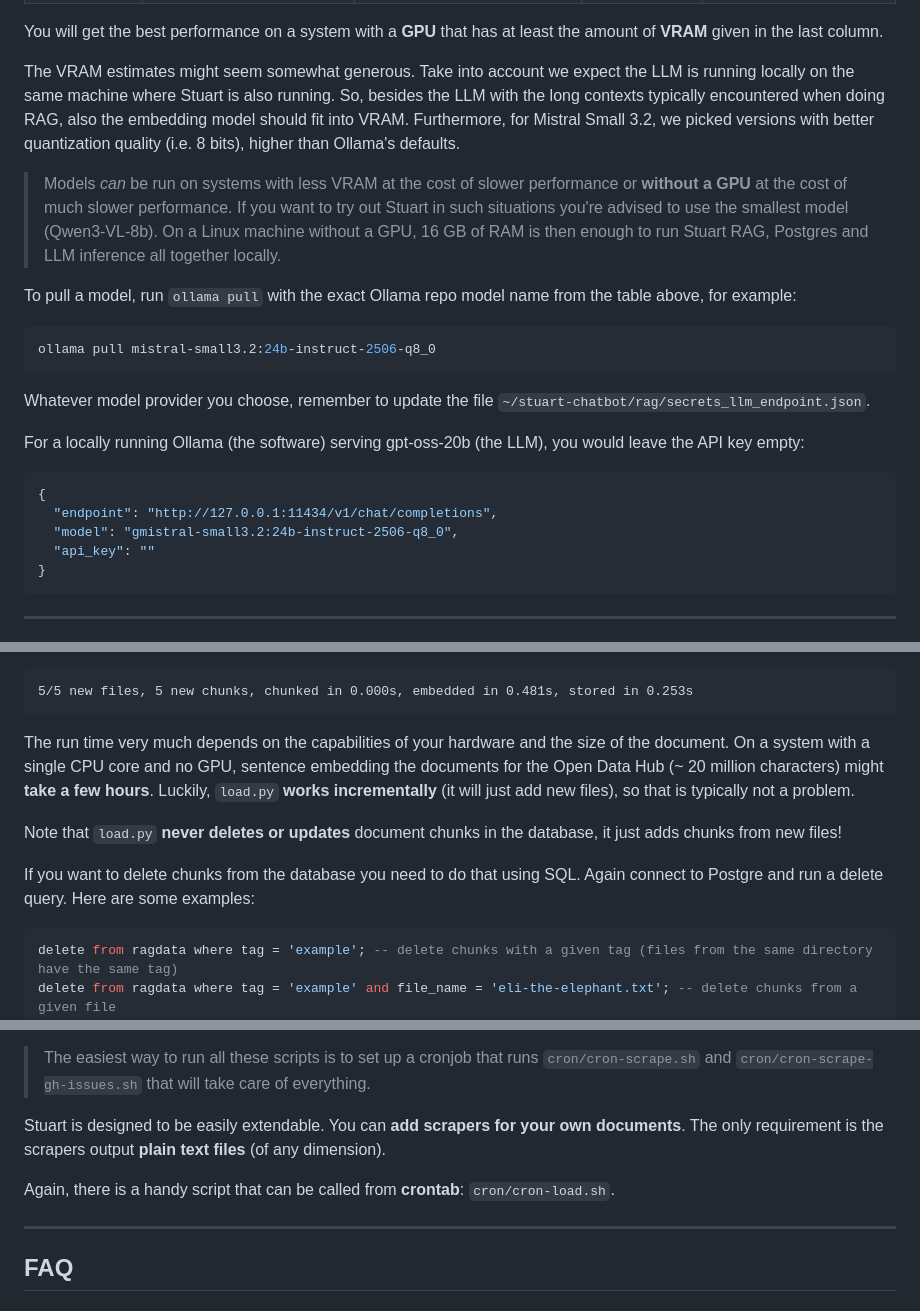
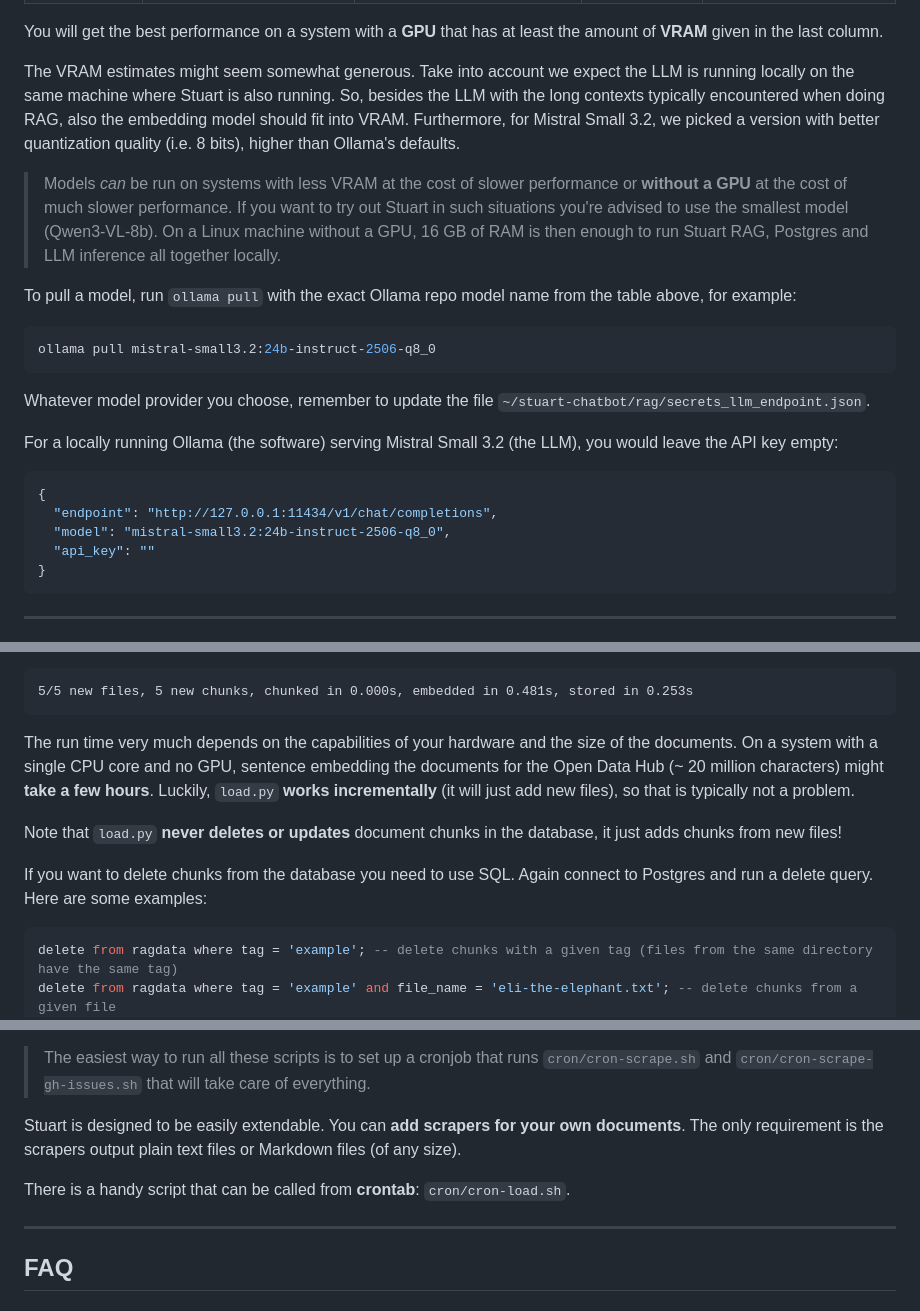
Before and after one commit to noi-techpark/stuart-chatbot, a Markdown page: README.md, 3 parts joined by grey strips. Drawn GitHub-style.

Commit message:
stuart overhaul - part 5

````diff
--- a/README.md
+++ b/README.md
@@ -246,8 +246,8 @@ You will get the best performance on a system with a **GPU** that has at least t
 
 The VRAM estimates might seem somewhat generous. Take into account we expect the LLM is running locally on
 the same machine where Stuart is also running. So, besides the LLM with the long contexts typically encountered
-when doing RAG, also the embedding model should fit into VRAM. Furthermore, for Mistral Small 3.2, we picked
-versions with better quantization quality (i.e. 8 bits), higher than Ollama's defaults.
+when doing RAG, also the embedding model should fit into VRAM. Furthermore, for Mistral Small 3.2, we picked a
+version with better quantization quality (i.e. 8 bits), higher than Ollama's defaults.
 
 > Models _can_ be run on systems with less VRAM at the cost of slower performance or **without a GPU** at the cost
 > of much slower performance. If you want to try out Stuart in such situations you're advised to use the smallest model
@@ -262,12 +262,12 @@ ollama pull mistral-small3.2:24b-instruct-2506-q8_0
 
 Whatever model provider you choose, remember to update the file `~/stuart-chatbot/rag/secrets_llm_endpoint.json`.
 
-For a locally running Ollama (the software) serving gpt-oss-20b (the LLM), you would leave the API key empty:
+For a locally running Ollama (the software) serving Mistral Small 3.2 (the LLM), you would leave the API key empty:
 
 ```json
 {
   "endpoint": "http://127.0.0.1:11434/v1/chat/completions",
-  "model": "gmistral-small3.2:24b-instruct-2506-q8_0",
+  "model": "mistral-small3.2:24b-instruct-2506-q8_0",
   "api_key": ""
 }
 ```
@@ -329,7 +329,7 @@ Expected output is:
 ```
 
 The run time very much depends on the capabilities of your hardware and the size
-of the document. On a system with a single CPU core and no GPU, sentence embedding the
+of the documents. On a system with a single CPU core and no GPU, sentence embedding the
 documents for the Open Data Hub (~ 20 million characters) might **take a few hours**.
 Luckily, `load.py` **works incrementally** (it will just add new files), so that is
 typically not a problem.
@@ -337,8 +337,8 @@ typically not a problem.
 Note that `load.py` **never deletes or updates** document chunks in the database, it just adds
 chunks from new files!
 
-If you want to delete chunks from the database you need to do that using SQL. Again connect
-to Postgre and run a delete query. Here are some examples:
+If you want to delete chunks from the database you need to use SQL. Again connect
+to Postgres and run a delete query. Here are some examples:
 
 ```SQL
 delete from ragdata where tag = 'example'; -- delete chunks with a given tag (files from the same directory have the same tag)
@@ -635,10 +635,10 @@ slow due to the necessary rate limiting imposed by GitHub.
 > `cron/cron-scrape.sh` and `cron/cron-scrape-gh-issues.sh` that will take care of everything.
 
 Stuart is designed to be easily extendable. You can **add scrapers for your own
-documents**. The only requirement is the scrapers output **plain text files** (of any
-dimension).
+documents**. The only requirement is the scrapers output plain text files or Markdown files
+(of any size).
 
-Again, there is a handy script that can be called from **crontab**: `cron/cron-load.sh`.
+There is a handy script that can be called from **crontab**: `cron/cron-load.sh`.
 
 ---
 ## FAQ
````
Also changed, not shown: other parts of README.md (+2 -2 lines).
